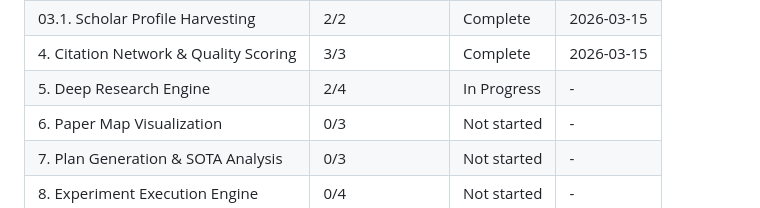
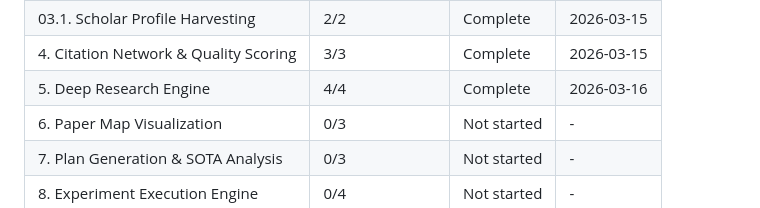
Before and after one commit to LaiosOvO/studyhub, a Markdown page: .planning/ROADMAP.md, the part around one of its changes. GitHub-like rendering.

Commit message:
docs(05): update roadmap - all 4 plans complete

```diff
--- a/.planning/ROADMAP.md
+++ b/.planning/ROADMAP.md
@@ -228,7 +228,7 @@ Note: Phase 3 and Phase 4 can execute in parallel (both depend on Phase 2). Phas
 | 3. Chinese Academic Sources | 2/2 | Complete | 2026-03-15 |
 | 03.1. Scholar Profile Harvesting | 2/2 | Complete    | 2026-03-15 |
 | 4. Citation Network & Quality Scoring | 3/3 | Complete | 2026-03-15 |
-| 5. Deep Research Engine | 2/4 | In Progress | - |
+| 5. Deep Research Engine | 4/4 | Complete | 2026-03-16 |
 | 6. Paper Map Visualization | 0/3 | Not started | - |
 | 7. Plan Generation & SOTA Analysis | 0/3 | Not started | - |
 | 8. Experiment Execution Engine | 0/4 | Not started | - |
```
Also changed, not shown: other parts of .planning/ROADMAP.md (+2 -2 lines).
